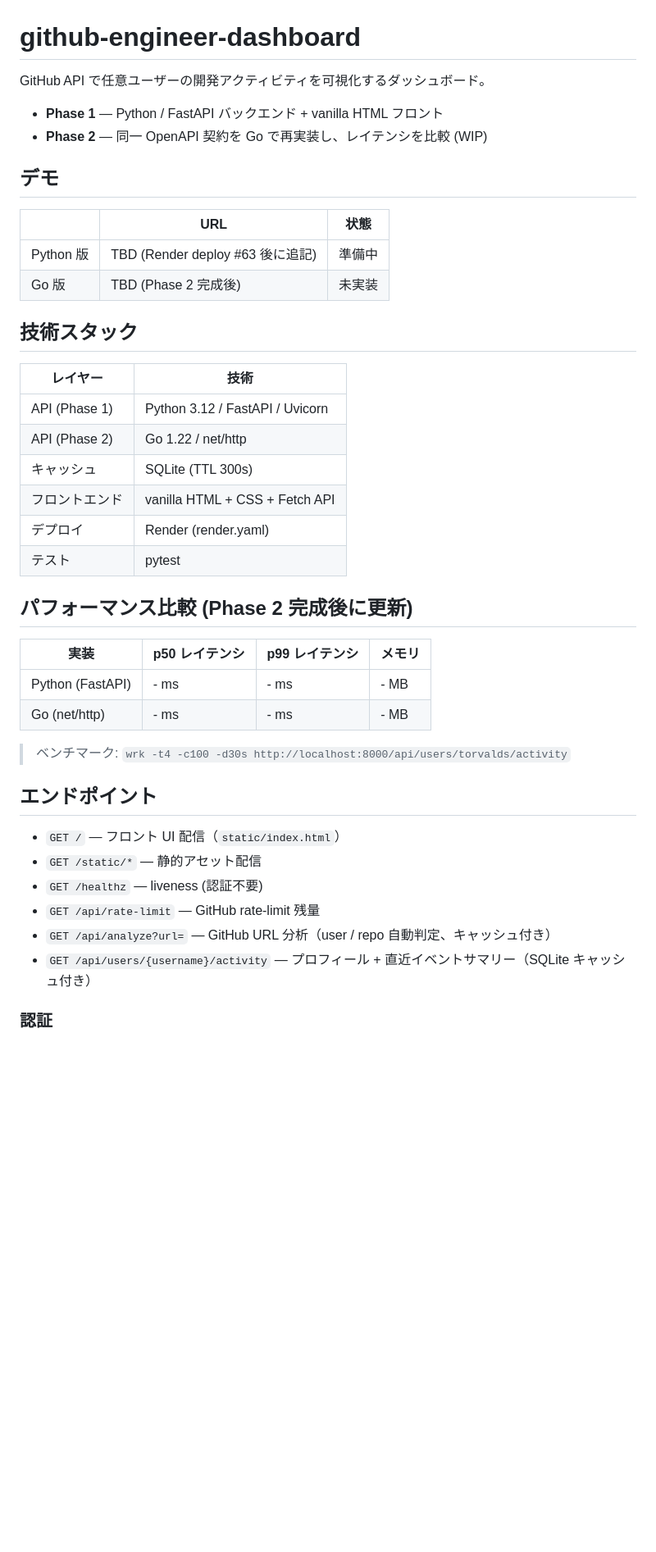
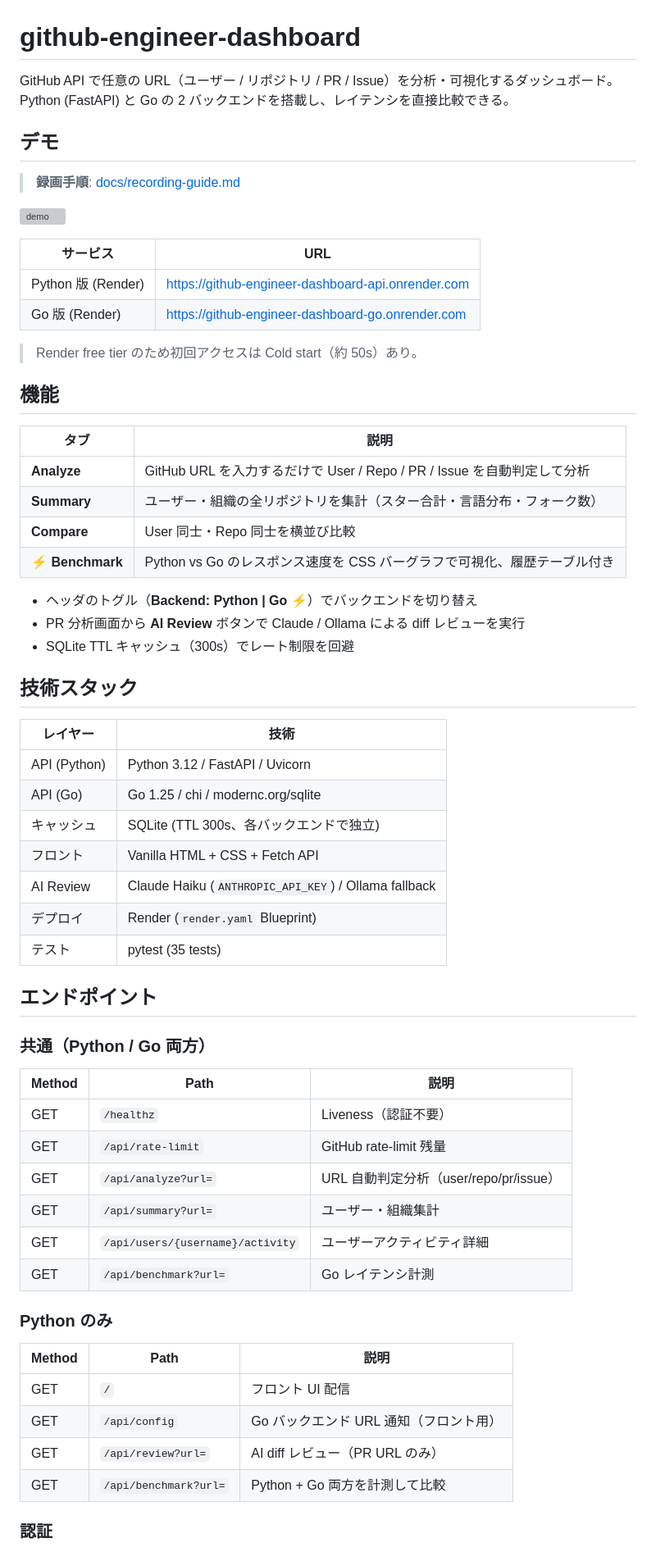
Before and after one commit to flipslidersand/github-engineer-dashboard, a Markdown page: README.md, the part around one of its changes. Shown at 82% size. GitHub-like rendering; blank space fills up the shorter version; grey boxes are pictures that could not be loaded.

```diff
--- a/README.md
+++ b/README.md
@@ -1,45 +1,71 @@
 # github-engineer-dashboard
 
-GitHub API で任意ユーザーの開発アクティビティを可視化するダッシュボード。
-
-- **Phase 1** — Python / FastAPI バックエンド + vanilla HTML フロント
-- **Phase 2** — 同一 OpenAPI 契約を Go で再実装し、レイテンシを比較 (WIP)
+GitHub API で任意の URL（ユーザー / リポジトリ / PR / Issue）を分析・可視化するダッシュボード。
+Python (FastAPI) と Go の 2 バックエンドを搭載し、レイテンシを直接比較できる。
 
 ## デモ
 
-|           | URL                              | 状態   |
-| --------- | -------------------------------- | ------ |
-| Python 版 | TBD (Render deploy #63 後に追記) | 準備中 |
-| Go 版     | TBD (Phase 2 完成後)             | 未実装 |
+> **録画手順**: [docs/recording-guide.md](docs/recording-guide.md)
+
+![demo](docs/demo.gif)
+
+<!-- demo.gif が未作成の場合は上の行を削除し、以下を残す
+録画後に docs/demo.gif を追加してください。
+-->
+
+| サービス           | URL                                                |
+| ------------------ | -------------------------------------------------- |
+| Python 版 (Render) | https://github-engineer-dashboard-api.onrender.com |
+| Go 版 (Render)     | https://github-engineer-dashboard-go.onrender.com  |
+
+> Render free tier のため初回アクセスは Cold start（約 50s）あり。
+
+## 機能
+
+| タブ             | 説明                                                                     |
+| ---------------- | ------------------------------------------------------------------------ |
+| **Analyze**      | GitHub URL を入力するだけで User / Repo / PR / Issue を自動判定して分析  |
+| **Summary**      | ユーザー・組織の全リポジトリを集計（スター合計・言語分布・フォーク数）   |
+| **Compare**      | User 同士・Repo 同士を横並び比較                                         |
+| **⚡ Benchmark** | Python vs Go のレスポンス速度を CSS バーグラフで可視化、履歴テーブル付き |
+
+- ヘッダのトグル（**Backend: Python \| Go ⚡**）でバックエンドを切り替え
+- PR 分析画面から **AI Review** ボタンで Claude / Ollama による diff レビューを実行
+- SQLite TTL キャッシュ（300s）でレート制限を回避
 
 ## 技術スタック
 
-| レイヤー       | 技術                            |
-| -------------- | ------------------------------- |
-| API (Phase 1)  | Python 3.12 / FastAPI / Uvicorn |
-| API (Phase 2)  | Go 1.22 / net/http              |
-| キャッシュ     | SQLite (TTL 300s)               |
-| フロントエンド | vanilla HTML + CSS + Fetch API  |
-| デプロイ       | Render (render.yaml)            |
-| テスト         | pytest                          |
-
-## パフォーマンス比較 (Phase 2 完成後に更新)
-
-| 実装             | p50 レイテンシ | p99 レイテンシ | メモリ |
-| ---------------- | -------------- | -------------- | ------ |
-| Python (FastAPI) | - ms           | - ms           | - MB   |
-| Go (net/http)    | - ms           | - ms           | - MB   |
-
-> ベンチマーク: `wrk -t4 -c100 -d30s http://localhost:8000/api/users/torvalds/activity`
+| レイヤー     | 技術                                                 |
+| ------------ | ---------------------------------------------------- |
+| API (Python) | Python 3.12 / FastAPI / Uvicorn                      |
+| API (Go)     | Go 1.25 / chi / modernc.org/sqlite                   |
+| キャッシュ   | SQLite (TTL 300s、各バックエンドで独立)              |
+| フロント     | Vanilla HTML + CSS + Fetch API                       |
+| AI Review    | Claude Haiku (`ANTHROPIC_API_KEY`) / Ollama fallback |
+| デプロイ     | Render (`render.yaml` Blueprint)                     |
+| テスト       | pytest (35 tests)                                    |
 
 ## エンドポイント
 
-- `GET /` — フロント UI 配信（`static/index.html`）
-- `GET /static/*` — 静的アセット配信
-- `GET /healthz` — liveness (認証不要)
-- `GET /api/rate-limit` — GitHub rate-limit 残量
-- `GET /api/analyze?url=` — GitHub URL 分析（user / repo 自動判定、キャッシュ付き）
-- `GET /api/users/{username}/activity` — プロフィール + 直近イベントサマリー（SQLite キャッシュ付き）
+### 共通（Python / Go 両方）
+
+| Method | Path                             | 説明                                   |
+| ------ | -------------------------------- | -------------------------------------- |
+| GET    | `/healthz`                       | Liveness（認証不要）                   |
+| GET    | `/api/rate-limit`                | GitHub rate-limit 残量                 |
+| GET    | `/api/analyze?url=`              | URL 自動判定分析（user/repo/pr/issue） |
+| GET    | `/api/summary?url=`              | ユーザー・組織集計                     |
+| GET    | `/api/users/{username}/activity` | ユーザーアクティビティ詳細             |
+| GET    | `/api/benchmark?url=`            | Go レイテンシ計測                      |
+
+### Python のみ
+
+| Method | Path                  | 説明                                   |
+| ------ | --------------------- | -------------------------------------- |
+| GET    | `/`                   | フロント UI 配信                       |
+| GET    | `/api/config`         | Go バックエンド URL 通知（フロント用） |
+| GET    | `/api/review?url=`    | AI diff レビュー（PR URL のみ）        |
+| GET    | `/api/benchmark?url=` | Python + Go 両方を計測して比較         |
 
 ### 認証
 
```
Also changed, not shown: other parts of README.md (+54 -46 lines), docs/recording-guide.md (added, +20 -0 lines).
